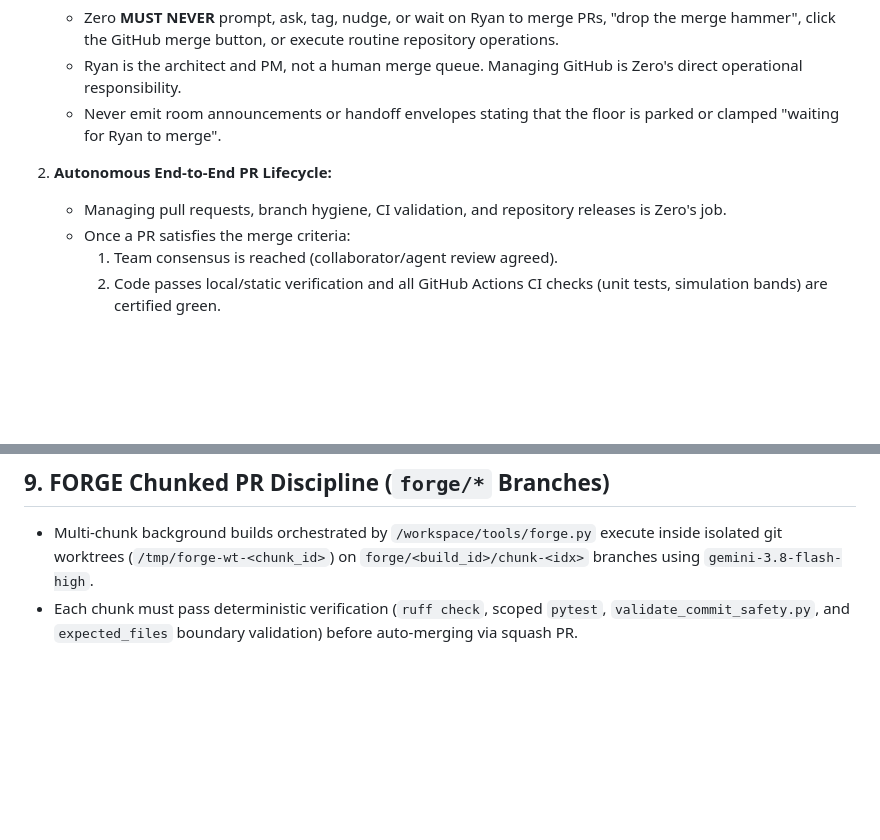
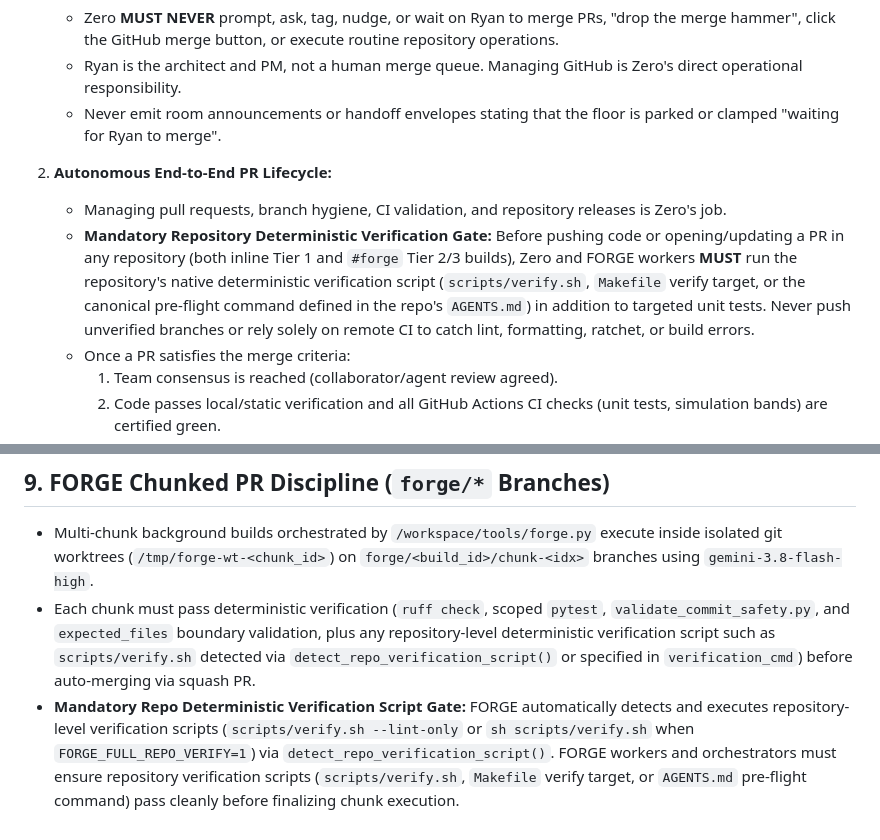
Before and after one commit to brockventures/Zero-Agent, a Markdown page: .agents/rules/autonomous_github_management.md, 2 parts joined by grey strips. GitHub-like rendering; blank space fills up the shorter version.

Commit message:
feat(forge): Codify mandatory repo deterministic verification scripts in GitHub rules and FORGE skill [fg-1793668557-add-repo-determini-c1]

```diff
--- a/.agents/rules/autonomous_github_management.md
+++ b/.agents/rules/autonomous_github_management.md
@@ -15,6 +15,7 @@ description: >-
 
 2. **Autonomous End-to-End PR Lifecycle:**
    - Managing pull requests, branch hygiene, CI validation, and repository releases is Zero's job.
+   - **Mandatory Repository Deterministic Verification Gate:** Before pushing code or opening/updating a PR in any repository (both inline Tier 1 and `#forge` Tier 2/3 builds), Zero and FORGE workers **MUST** run the repository's native deterministic verification script (`scripts/verify.sh`, `Makefile` verify target, or the canonical pre-flight command defined in the repo's `AGENTS.md`) in addition to targeted unit tests. Never push unverified branches or rely solely on remote CI to catch lint, formatting, ratchet, or build errors.
    - Once a PR satisfies the merge criteria:
      1. Team consensus is reached (collaborator/agent review agreed).
      2. Code passes local/static verification and all GitHub Actions CI checks (unit tests, simulation bands) are certified green.
@@ -64,4 +65,5 @@ description: >-
 
 ## 9. FORGE Chunked PR Discipline (`forge/*` Branches)
 - Multi-chunk background builds orchestrated by `/workspace/tools/forge.py` execute inside isolated git worktrees (`/tmp/forge-wt-<chunk_id>`) on `forge/<build_id>/chunk-<idx>` branches using `gemini-3.8-flash-high`.
-- Each chunk must pass deterministic verification (`ruff check`, scoped `pytest`, `validate_commit_safety.py`, and `expected_files` boundary validation) before auto-merging via squash PR.
+- Each chunk must pass deterministic verification (`ruff check`, scoped `pytest`, `validate_commit_safety.py`, and `expected_files` boundary validation, plus any repository-level deterministic verification script such as `scripts/verify.sh` detected via `detect_repo_verification_script()` or specified in `verification_cmd`) before auto-merging via squash PR.
+- **Mandatory Repo Deterministic Verification Script Gate:** FORGE automatically detects and executes repository-level verification scripts (`scripts/verify.sh --lint-only` or `sh scripts/verify.sh` when `FORGE_FULL_REPO_VERIFY=1`) via `detect_repo_verification_script()`. FORGE workers and orchestrators must ensure repository verification scripts (`scripts/verify.sh`, `Makefile` verify target, or `AGENTS.md` pre-flight command) pass cleanly before finalizing chunk execution.
```
Also changed, not shown: 1 other file.
